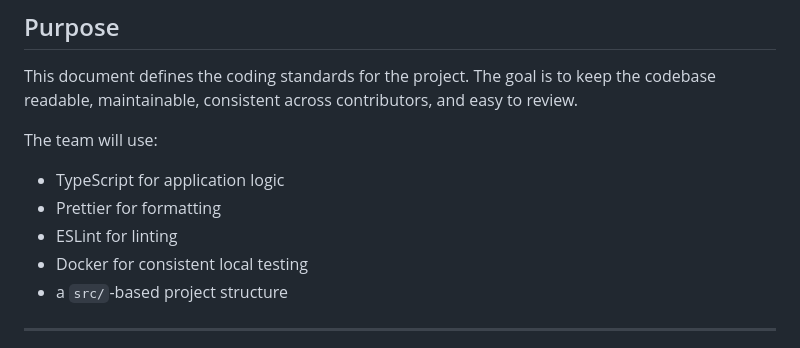
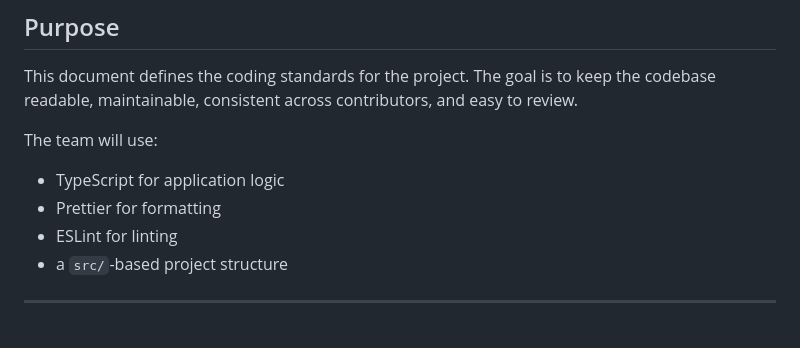
Before and after one commit to Kinser-Most-Wanted/BucHunt, a Markdown page: Documentation/coding_standards.md, the part around the change. Rendered like a GitHub page.

Commit message:
Remove Docker from coding standards

```diff
--- a/Documentation/coding_standards.md
+++ b/Documentation/coding_standards.md
@@ -9,7 +9,6 @@ The team will use:
 - TypeScript for application logic
 - Prettier for formatting
 - ESLint for linting
-- Docker for consistent local testing
 - a `src/`-based project structure
 
 ---
```
